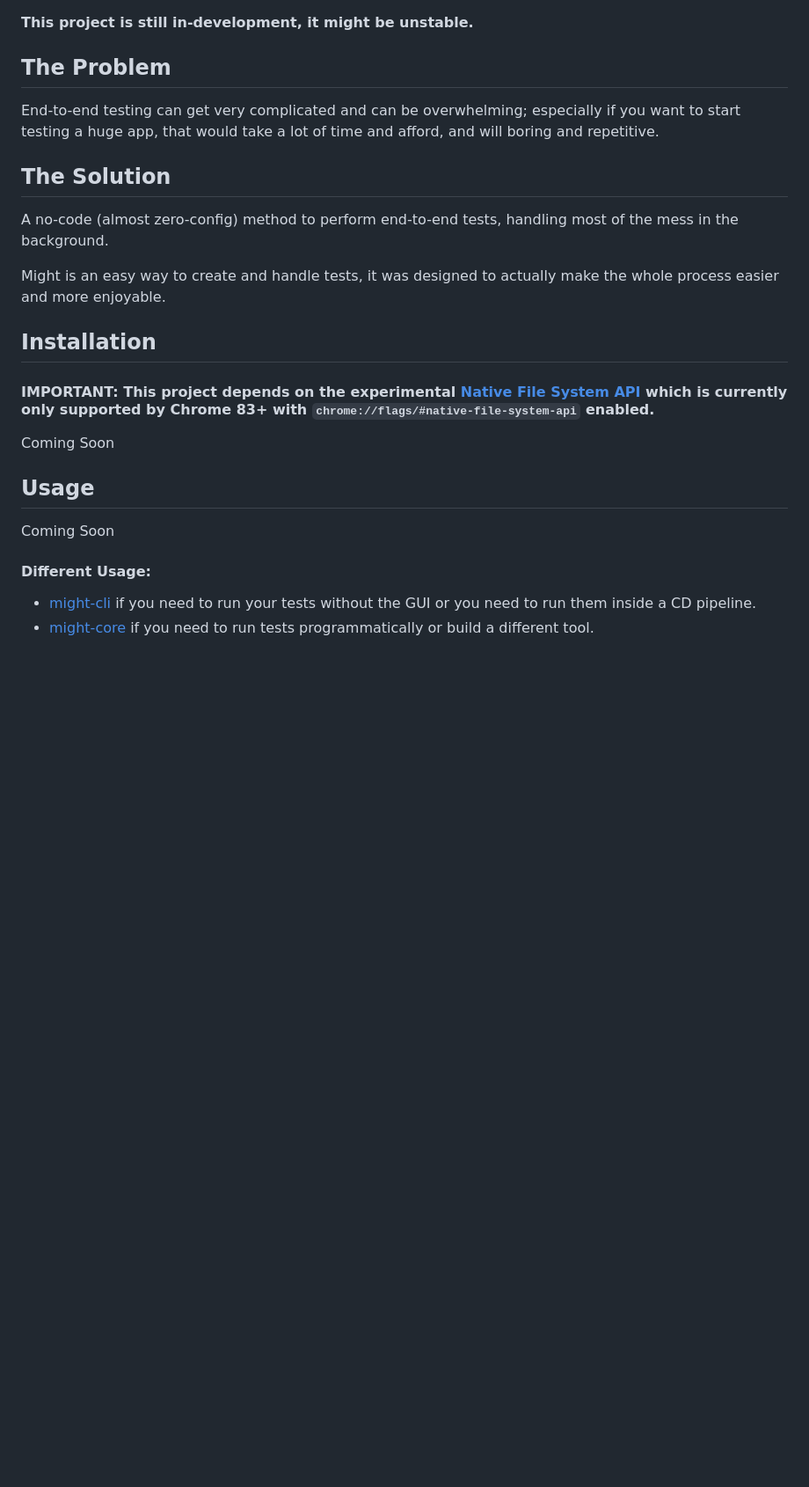
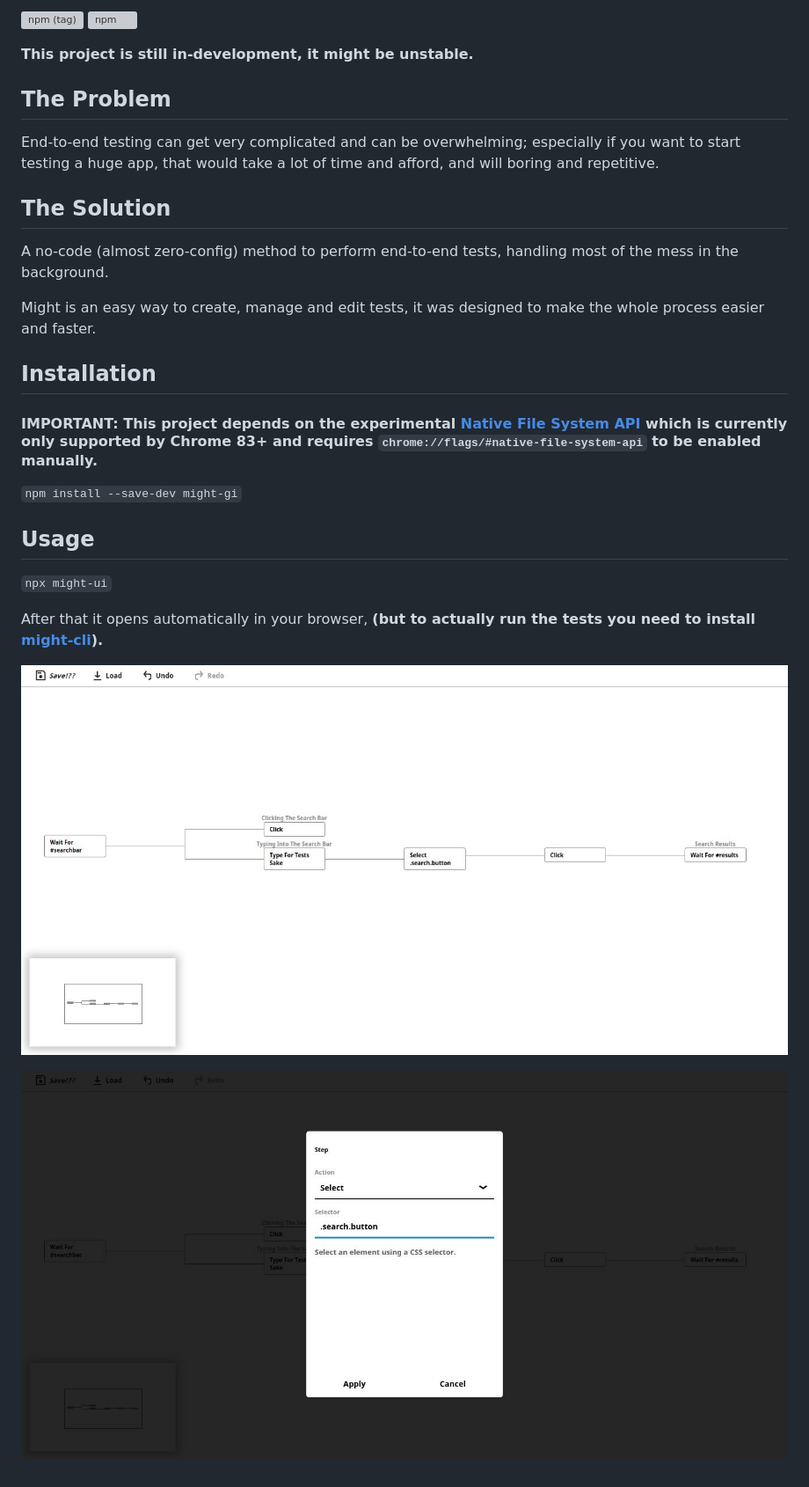
Before and after one commit to ker0olos/might, a Markdown page: README.md, the part around the change. Shown: that part at 88% size. GitHub-like rendering; pictures changed too: screenshots/1.png (added), screenshots/2.png (added); blank space fills up the shorter version; grey boxes are pictures that could not be loaded.

Commit message:
updated the readme and added couple of screenshots

````diff
--- a/README.md
+++ b/README.md
@@ -1,5 +1,5 @@
-<!-- ![npm (tag)](https://img.shields.io/npm/v/might-ui/latest)
-![npm](https://img.shields.io/npm/dm/might-ui) -->
+![npm (tag)](https://img.shields.io/npm/v/might-ui/latest)
+![npm](https://img.shields.io/npm/dm/might-ui)
 
 **This project is still in-development, it might be unstable.**
 
@@ -11,22 +11,20 @@ End-to-end testing can get very complicated and can be overwhelming; especially
 
 A no-code (almost zero-config) method to perform end-to-end tests, handling most of the mess in the background.
 
-Might is an easy way to create and handle tests, it was designed to actually make the whole process easier and more enjoyable.
+Might is an easy way to create, manage and edit tests, it was designed to make the whole process easier and faster.
 
 ## Installation
 
-#### IMPORTANT: This project depends on the experimental [Native File System API](https://web.dev/native-file-system/) which is currently only supported by Chrome 83+ with ```chrome://flags/#native-file-system-api``` enabled.
+#### IMPORTANT: This project depends on the experimental [Native File System API](https://web.dev/native-file-system/) which is currently only supported by Chrome 83+ and requires ```chrome://flags/#native-file-system-api``` to be enabled manually.
 
-Coming Soon
-
-<!-- `
-npm install --save-dev might-gi` -->
+`npm install --save-dev might-gi`
 
 ## Usage
 
-Coming Soon
+`npx might-ui`
 
-#### Different Usage:
+After that it opens automatically in your browser, **(but to actually run the tests you need to install [might-cli](https://github.com/ItsKerolos/might-cli)).**
 
-- [might-cli](https://github.com/ItsKerolos/might-cli) if you need to run your tests without the GUI or you need to run them inside a CD pipeline.
-- [might-core](https://github.com/ItsKerolos/might-core) if you need to run tests programmatically or build a different tool.
+[![](./screenshots/1.png)]()
+
+[![](./screenshots/2.png)]()
````
